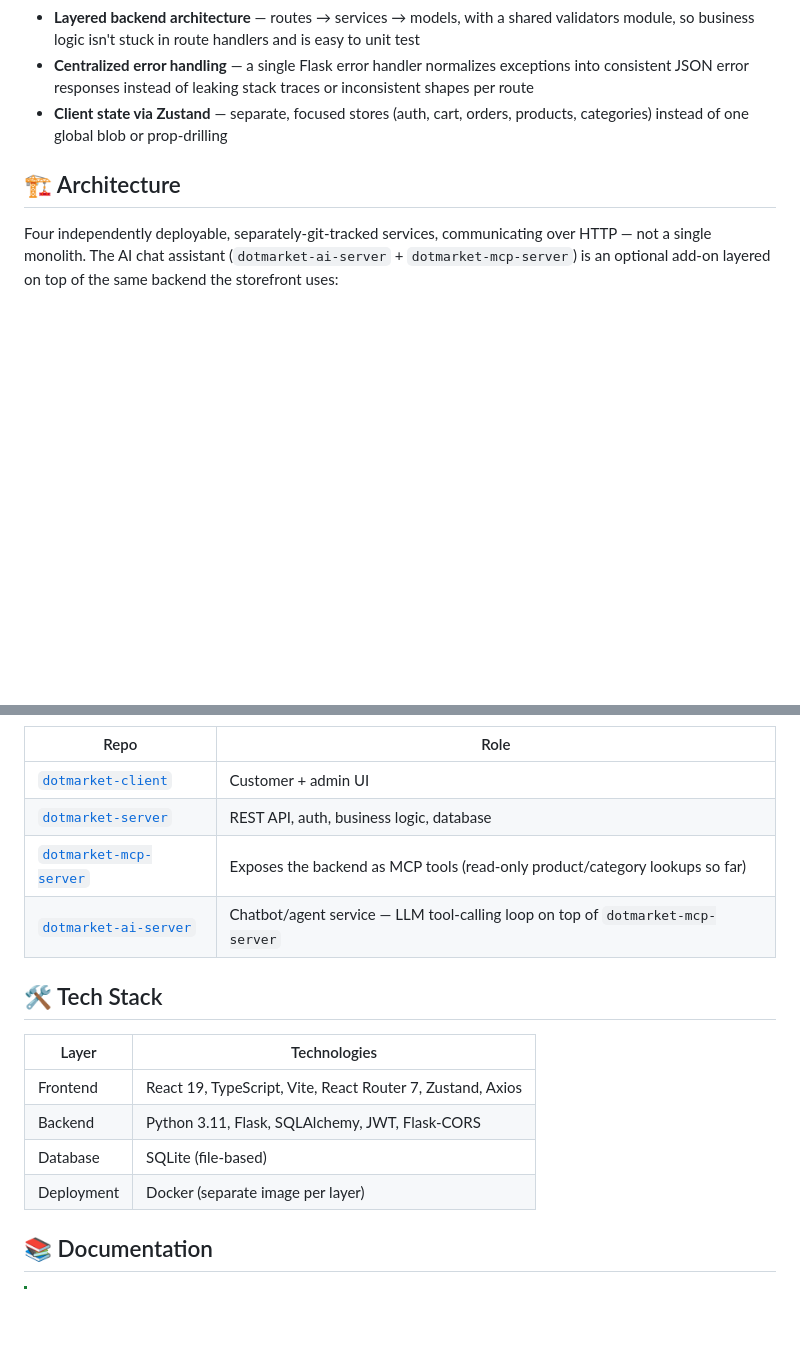
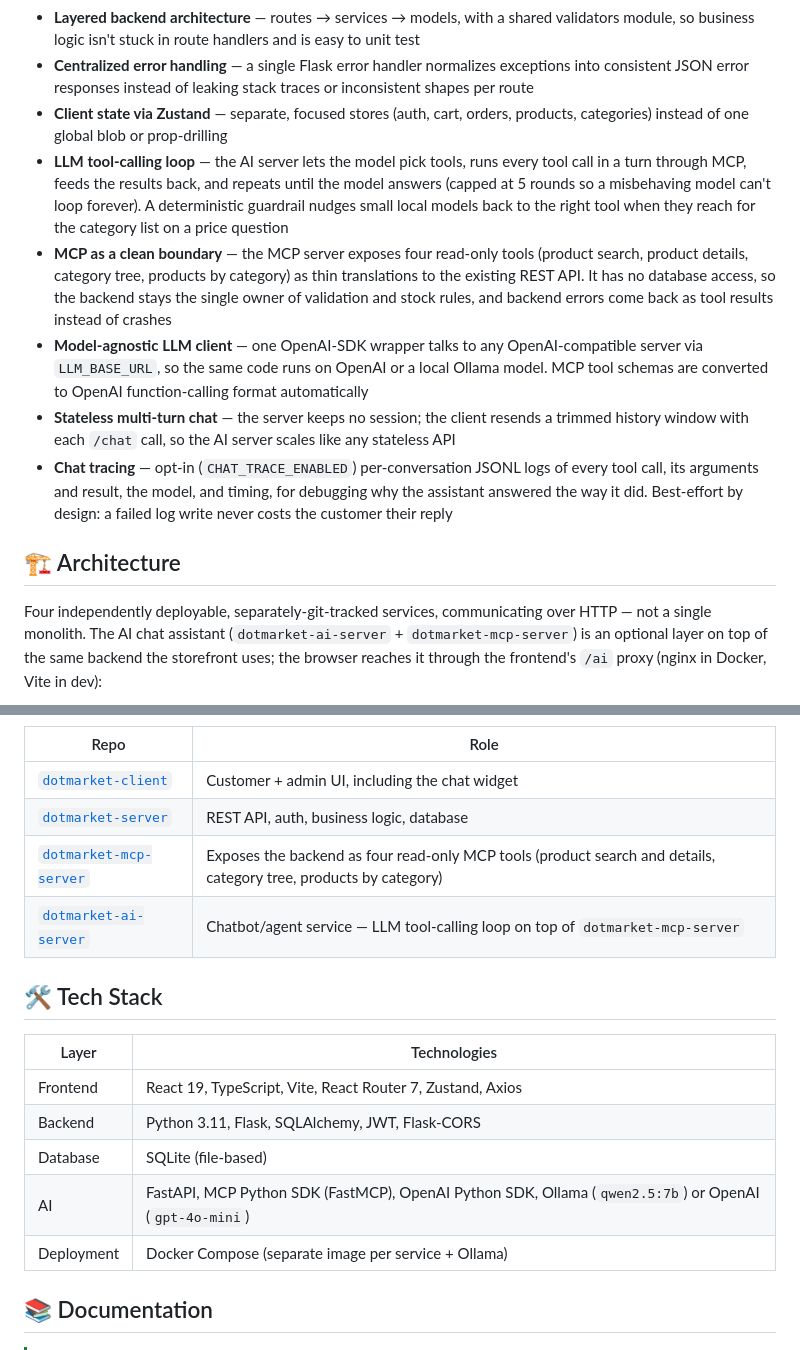
Before and after one commit to dotcomico/dotmarket, a Markdown page: Readme.md, 2 parts joined by grey strips. Rendered like a GitHub page; folded sections open; blank space fills up the shorter version.

````diff
--- a/Readme.md
+++ b/Readme.md
@@ -101,12 +126,17 @@ Dotmarket simulates a real supermarket's online storefront alongside the interna
 - **Layered backend architecture** — routes → services → models, with a shared validators module, so business logic isn't stuck in route handlers and is easy to unit test
 - **Centralized error handling** — a single Flask error handler normalizes exceptions into consistent JSON error responses instead of leaking stack traces or inconsistent shapes per route
 - **Client state via Zustand** — separate, focused stores (auth, cart, orders, products, categories) instead of one global blob or prop-drilling
+- **LLM tool-calling loop** — the AI server lets the model pick tools, runs every tool call in a turn through MCP, feeds the results back, and repeats until the model answers (capped at 5 rounds so a misbehaving model can't loop forever). A deterministic guardrail nudges small local models back to the right tool when they reach for the category list on a price question
+- **MCP as a clean boundary** — the MCP server exposes four read-only tools (product search, product details, category tree, products by category) as thin translations to the existing REST API. It has no database access, so the backend stays the single owner of validation and stock rules, and backend errors come back as tool results instead of crashes
+- **Model-agnostic LLM client** — one OpenAI-SDK wrapper talks to any OpenAI-compatible server via `LLM_BASE_URL`, so the same code runs on OpenAI or a local Ollama model. MCP tool schemas are converted to OpenAI function-calling format automatically
+- **Stateless multi-turn chat** — the server keeps no session; the client resends a trimmed history window with each `/chat` call, so the AI server scales like any stateless API
+- **Chat tracing** — opt-in (`CHAT_TRACE_ENABLED`) per-conversation JSONL logs of every tool call, its arguments and result, the model, and timing, for debugging why the assistant answered the way it did. Best-effort by design: a failed log write never costs the customer their reply
 
 </details>
 
 ## 🏗️ Architecture
 
-Four independently deployable, separately-git-tracked services, communicating over HTTP — not a single monolith. The AI chat assistant (`dotmarket-ai-server` + `dotmarket-mcp-server`) is an optional add-on layered on top of the same backend the storefront uses:
+Four independently deployable, separately-git-tracked services, communicating over HTTP — not a single monolith. The AI chat assistant (`dotmarket-ai-server` + `dotmarket-mcp-server`) is an optional layer on top of the same backend the storefront uses; the browser reaches it through the frontend's `/ai` proxy (nginx in Docker, Vite in dev):
 
 ```mermaid
 flowchart LR
@@ -120,9 +151,9 @@ flowchart LR
 
 | Repo | Role |
 |---|---|
-| [`dotmarket-client`](https://github.com/dotcomico/dotmarket-client) | Customer + admin UI |
+| [`dotmarket-client`](https://github.com/dotcomico/dotmarket-client) | Customer + admin UI, including the chat widget |
 | [`dotmarket-server`](https://github.com/dotcomico/dotmarket-server) | REST API, auth, business logic, database |
-| [`dotmarket-mcp-server`](https://github.com/dotcomico/dotmarket-mcp-server) | Exposes the backend as MCP tools (read-only product/category lookups so far) |
+| [`dotmarket-mcp-server`](https://github.com/dotcomico/dotmarket-mcp-server) | Exposes the backend as four read-only MCP tools (product search and details, category tree, products by category) |
 | [`dotmarket-ai-server`](https://github.com/dotcomico/dotmarket-ai-server) | Chatbot/agent service — LLM tool-calling loop on top of `dotmarket-mcp-server` |
 
 ## 🛠️ Tech Stack
@@ -132,7 +163,8 @@ flowchart LR
 | Frontend   | React 19, TypeScript, Vite, React Router 7, Zustand, Axios |
 | Backend    | Python 3.11, Flask, SQLAlchemy, JWT, Flask-CORS |
 | Database   | SQLite (file-based)                       |
-| Deployment | Docker (separate image per layer)         |
+| AI         | FastAPI, MCP Python SDK (FastMCP), OpenAI Python SDK, Ollama (`qwen2.5:7b`) or OpenAI (`gpt-4o-mini`) |
+| Deployment | Docker Compose (separate image per service + Ollama) |
 
 ## 📚 Documentation
 
````
Also changed, not shown: other parts of Readme.md (+38 -12 lines), media/screenshots/admin-dashboard.png, media/screenshots/ai-chat-panel.png (added), media/screenshots/ai-chat.gif (added), media/screenshots/hero-storefront.png, media/screenshots/products-browse.png, media/screenshots/responsive-strip.png.
